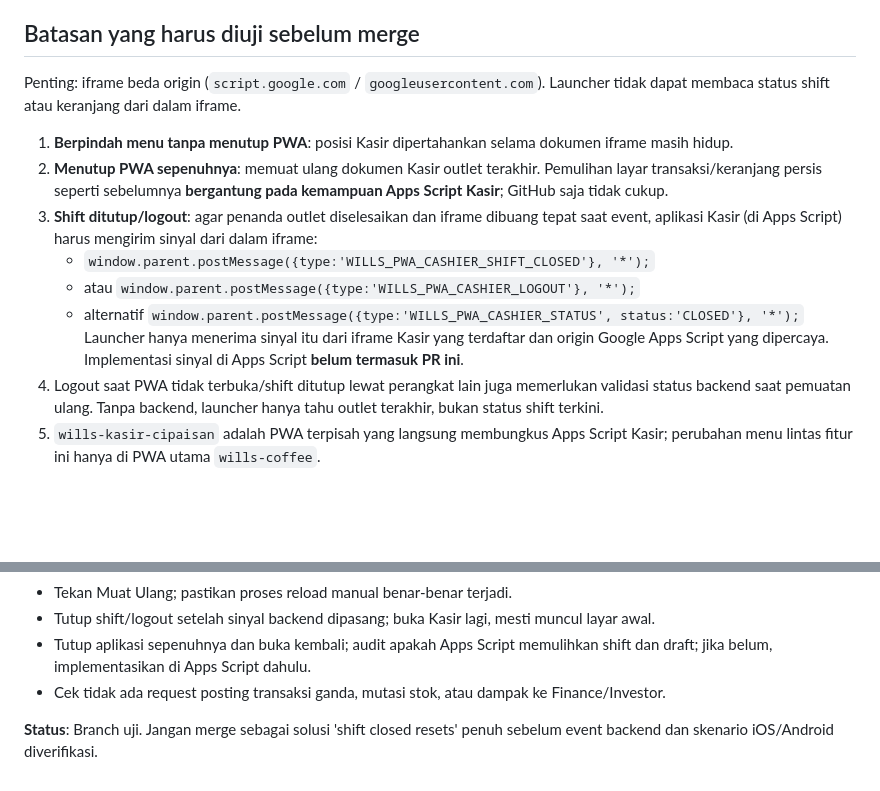
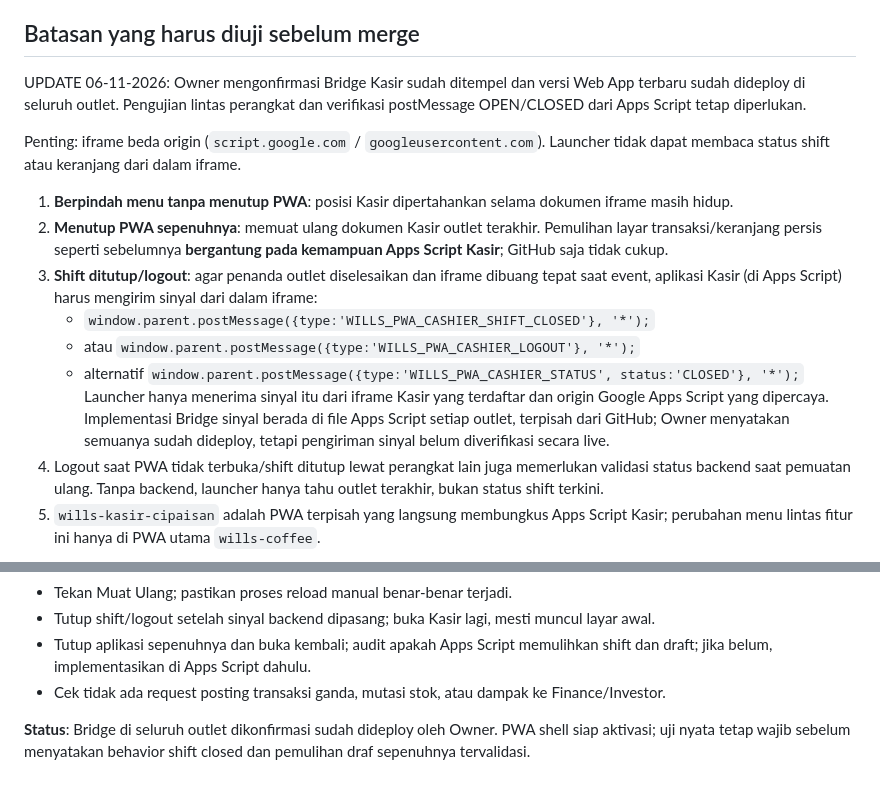
Before and after one commit to willscoffee95-collab/wills-coffee, a Markdown page: README_CASHIER_RESUME_V1094.md, 2 parts joined by grey strips. Rendered like a GitHub page; blank space fills up the shorter version.

Commit message:
docs(pwa): note deployment confirmation of Kasir bridge across outlets

```diff
--- a/README_CASHIER_RESUME_V1094.md
+++ b/README_CASHIER_RESUME_V1094.md
@@ -9,6 +9,8 @@
 - `sw.js` cache dibump. Endpoint `config.js` dan Google Apps Script tidak diubah.
 
 ## Batasan yang harus diuji sebelum merge
+UPDATE 06-11-2026: Owner mengonfirmasi Bridge Kasir sudah ditempel dan versi Web App terbaru sudah dideploy di seluruh outlet. Pengujian lintas perangkat dan verifikasi postMessage OPEN/CLOSED dari Apps Script tetap diperlukan.
+
 Penting: iframe beda origin (`script.google.com` / `googleusercontent.com`). Launcher tidak dapat membaca status shift atau keranjang dari dalam iframe.
 
 1. **Berpindah menu tanpa menutup PWA**: posisi Kasir dipertahankan selama dokumen iframe masih hidup.
@@ -17,7 +19,7 @@ Penting: iframe beda origin (`script.google.com` / `googleusercontent.com`). Lau
    - `window.parent.postMessage({type:'WILLS_PWA_CASHIER_SHIFT_CLOSED'}, '*');`
    - atau `window.parent.postMessage({type:'WILLS_PWA_CASHIER_LOGOUT'}, '*');`
    - alternatif `window.parent.postMessage({type:'WILLS_PWA_CASHIER_STATUS', status:'CLOSED'}, '*');`
-   Launcher hanya menerima sinyal itu dari iframe Kasir yang terdaftar dan origin Google Apps Script yang dipercaya. Implementasi sinyal di Apps Script **belum termasuk PR ini**.
+   Launcher hanya menerima sinyal itu dari iframe Kasir yang terdaftar dan origin Google Apps Script yang dipercaya. Implementasi Bridge sinyal berada di file Apps Script setiap outlet, terpisah dari GitHub; Owner menyatakan semuanya sudah dideploy, tetapi pengiriman sinyal belum diverifikasi secara live.
 4. Logout saat PWA tidak terbuka/shift ditutup lewat perangkat lain juga memerlukan validasi status backend saat pemuatan ulang. Tanpa backend, launcher hanya tahu outlet terakhir, bukan status shift terkini.
 5. `wills-kasir-cipaisan` adalah PWA terpisah yang langsung membungkus Apps Script Kasir; perubahan menu lintas fitur ini hanya di PWA utama `wills-coffee`.
 
@@ -30,4 +32,4 @@ Penting: iframe beda origin (`script.google.com` / `googleusercontent.com`). Lau
 - Tutup aplikasi sepenuhnya dan buka kembali; audit apakah Apps Script memulihkan shift dan draft; jika belum, implementasikan di Apps Script dahulu.
 - Cek tidak ada request posting transaksi ganda, mutasi stok, atau dampak ke Finance/Investor.
 
-**Status**: Branch uji. Jangan merge sebagai solusi 'shift closed resets' penuh sebelum event backend dan skenario iOS/Android diverifikasi.
+**Status**: Bridge di seluruh outlet dikonfirmasi sudah dideploy oleh Owner. PWA shell siap aktivasi; uji nyata tetap wajib sebelum menyatakan behavior shift closed dan pemulihan draf sepenuhnya tervalidasi.
```
